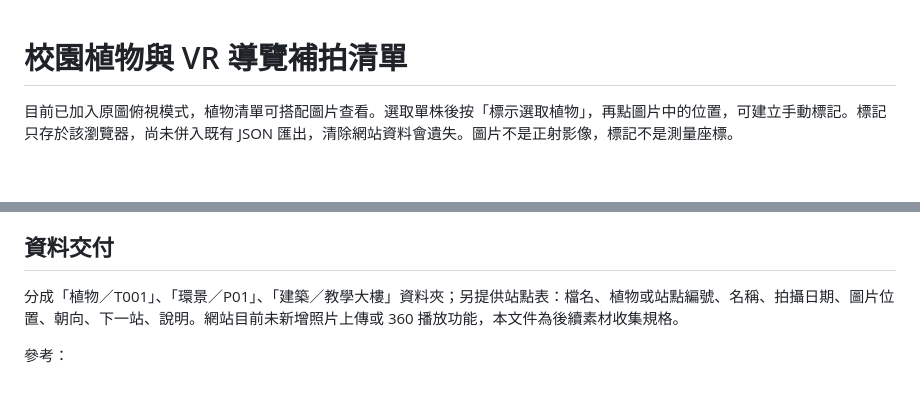
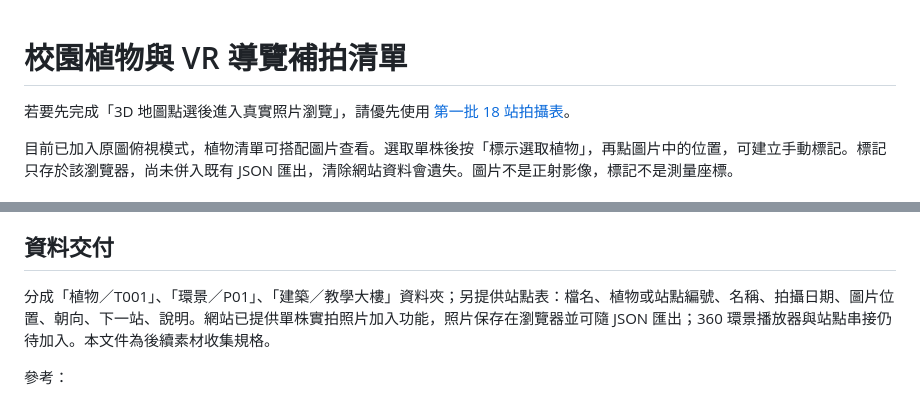
Before and after one commit to panggihsieh/school3d-site, a Markdown page: PHOTO-CHECKLIST.md, 2 parts joined by grey strips. GitHub-like rendering; blank space fills up the shorter version.

Commit message:
Document real-photo tour capture plan and 18 panorama stations

```diff
--- a/PHOTO-CHECKLIST.md
+++ b/PHOTO-CHECKLIST.md
@@ -1,4 +1,6 @@
 # 校園植物與 VR 導覽補拍清單
+
+若要先完成「3D 地圖點選後進入真實照片瀏覽」，請優先使用 [第一批 18 站拍攝表](REAL-PHOTO-CAPTURE.md)。
 
 目前已加入原圖俯視模式，植物清單可搭配圖片查看。選取單株後按「標示選取植物」，再點圖片中的位置，可建立手動標記。標記只存於該瀏覽器，尚未併入既有 JSON 匯出，清除網站資料會遺失。圖片不是正射影像，標記不是測量座標。
 
@@ -42,7 +44,7 @@
 
 ## 資料交付
 
-分成「植物／T001」、「環景／P01」、「建築／教學大樓」資料夾；另提供站點表：檔名、植物或站點編號、名稱、拍攝日期、圖片位置、朝向、下一站、說明。網站目前未新增照片上傳或 360 播放功能，本文件為後續素材收集規格。
+分成「植物／T001」、「環景／P01」、「建築／教學大樓」資料夾；另提供站點表：檔名、植物或站點編號、名稱、拍攝日期、圖片位置、朝向、下一站、說明。網站已提供單株實拍照片加入功能，照片保存在瀏覽器並可隨 JSON 匯出；360 環景播放器與站點串接仍待加入。本文件為後續素材收集規格。
 
 參考：
 - 3DVista 完整環景拍攝：https://www.3dvista.com/en/kb/faqs/virtual-tours/creating-a-virtual-tour-with-panoramas-from-beginning-to-end/
```
Also changed, not shown: REAL-PHOTO-CAPTURE.md (added, +54 -0 lines).
